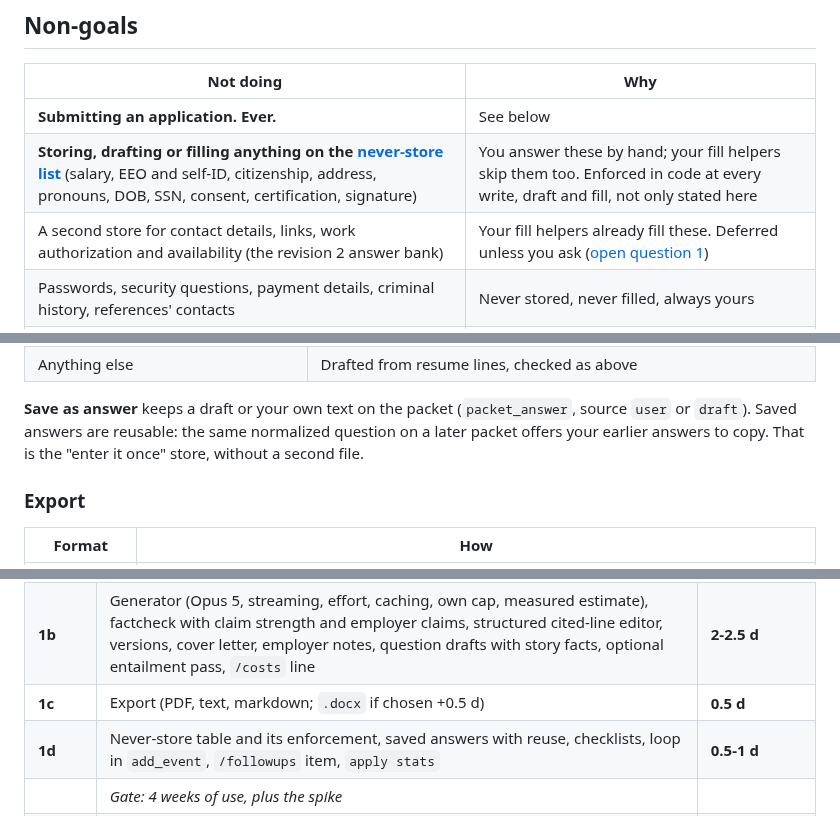
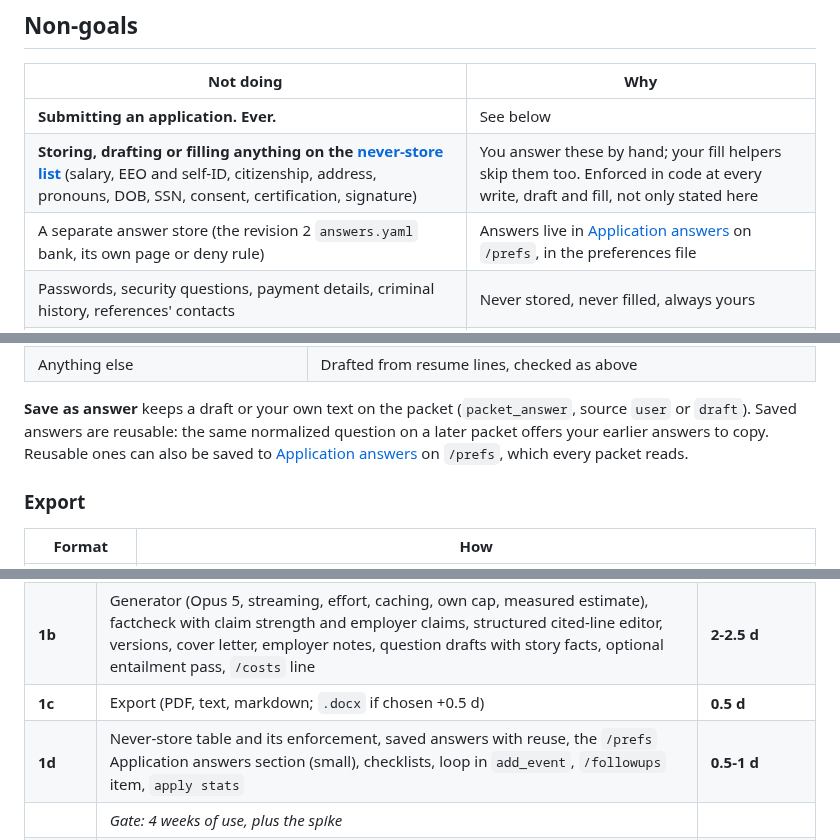
Before and after one commit to DanielJoyce/jobber, a Markdown page: specs/017-assisted-apply.md, 3 parts joined by grey strips. GitHub-like rendering.

```diff
--- a/specs/017-assisted-apply.md
+++ b/specs/017-assisted-apply.md
@@ -52,7 +52,7 @@ Lever, Workable and Workday. Two consequences:
 |---|---|
 | **Submitting an application. Ever.** | See below |
 | **Storing, drafting or filling anything on the [never-store list](#never-store-list)** (salary, EEO and self-ID, citizenship, address, pronouns, DOB, SSN, consent, certification, signature) | You answer these by hand; your fill helpers skip them too. Enforced in code at every write, draft and fill, not only stated here |
-| A second store for contact details, links, work authorization and availability (the revision 2 answer bank) | Your fill helpers already fill these. Deferred unless you ask ([open question 1](#open-questions)) |
+| A separate answer store (the revision 2 `answers.yaml` bank, its own page or deny rule) | Answers live in [Application answers](#application-answers) on `/prefs`, in the preferences file |
 | Passwords, security questions, payment details, criminal history, references' contacts | Never stored, never filled, always yours |
 | Solving, bypassing or "humanizing" past a CAPTCHA, email code or bot check | [008](008-compliance.md#what-we-will-not-build). A challenge means stop and hand back |
 | Creating ATS accounts, logging in, storing credentials | [008](008-compliance.md#what-we-will-not-build) |
@@ -248,7 +266,7 @@ list](#never-store-list); a match gets "This one is yours" and no draft.
 
 **Save as answer** keeps a draft or your own text on the packet (`packet_answer`, source
 `user` or `draft`). Saved answers are reusable: the same normalized question on a later packet
-offers your earlier answers to copy. That is the "enter it once" store, without a second file.
+offers your earlier answers to copy. Reusable ones can also be saved to [Application answers](#application-answers) on `/prefs`, which every packet reads.
 
 ### Export
 
@@ -625,7 +643,7 @@ Agent-effort estimates, in the style of [009](009-roadmap.md):
 | **1a** | Packet migration, merge and undo handling, Prepare (`p`, detail button), **New packet** (`paste-manual` at `normalized`, dedup, robots-aware fetch), Score this group now, Pasted Sankey node, packet page | **1-1.5 d** |
 | **1b** | Generator (Opus 5, streaming, effort, caching, own cap, measured estimate), factcheck with claim strength and employer claims, structured cited-line editor, versions, cover letter, employer notes, question drafts with story facts, optional entailment pass, `/costs` line | **2-2.5 d** |
 | **1c** | Export (PDF, text, markdown; `.docx` if chosen +0.5 d) | **0.5 d** |
-| **1d** | Never-store table and its enforcement, saved answers with reuse, checklists, loop in `add_event`, `/followups` item, `apply stats` | **0.5-1 d** |
+| **1d** | Never-store table and its enforcement, saved answers with reuse, the `/prefs` Application answers section (small), checklists, loop in `add_event`, `/followups` item, `apply stats` | **0.5-1 d** |
 | | *Gate: 4 weeks of use, plus the spike* | |
 | **2a** | **Spike**: Claude Code driving Claude in Chrome in a dedicated profile; launch flags and site rules; guard dialog blocks the extension; PDF attach per ATS; ref stability; hook inputs | **0.5-1 d** |
 | **2b** | Fixture capture and lint, `fill-classify`, base resume parse, `ats_forms.py` controls and label synonyms | **1-1.5 d** |
```
Also changed, not shown: other parts of specs/017-assisted-apply.md (+35 -8 lines), CLAUDE.md (+2 -0 lines), specs/014-preferences-console.md (+3 -0 lines).
